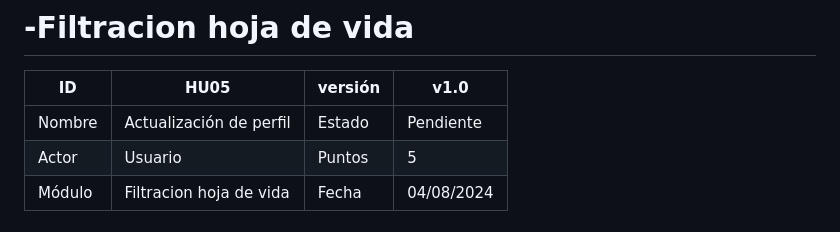
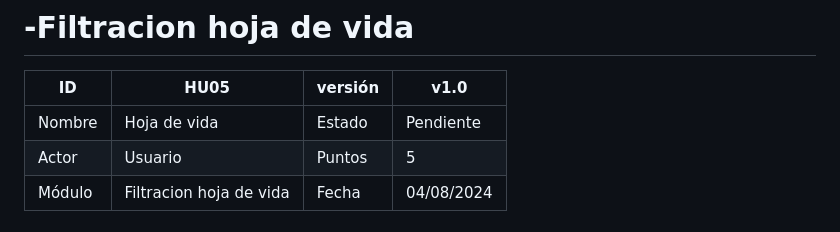
Before and after one commit to nfgarciat/Ing-software, a Markdown page: HistoriasUsuario.md, the part around the change. Drawn GitHub-style.

```diff
--- a/HistoriasUsuario.md
+++ b/HistoriasUsuario.md
@@ -132,7 +132,7 @@ Como usuario, quiero que el sistema analice las descripciones de las vacantes y
 
 | ID      | HU05                                           | versión | v1.0        |
 |---------|------------------------------------------------|---------|-------------|
-| Nombre  | Actualización de perfil                        | Estado  | Pendiente   |
+| Nombre  | Hoja de vida                                   | Estado  | Pendiente   |
 | Actor   | Usuario                                        | Puntos  | 5           |
 | Módulo  | Filtracion hoja de vida                        | Fecha   | 04/08/2024  |
 
```
